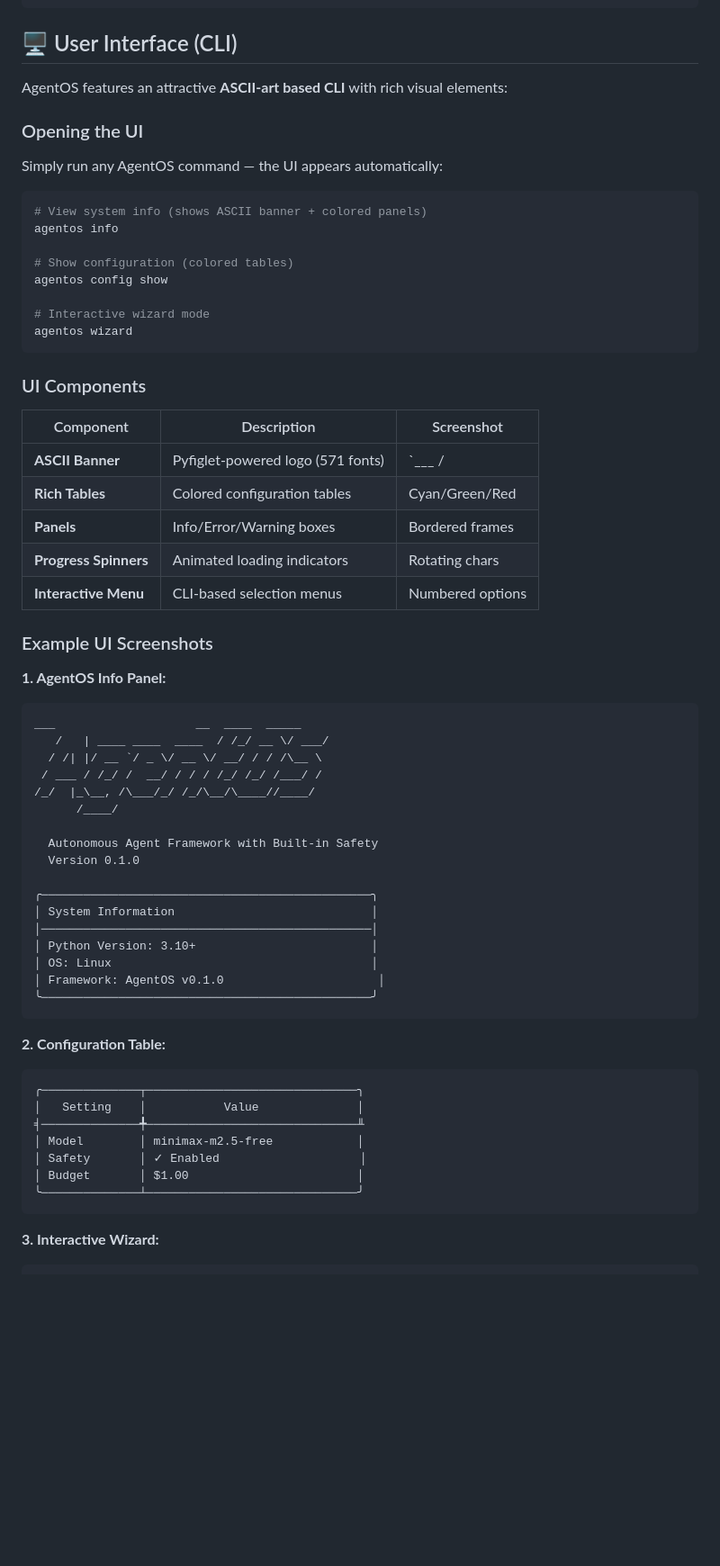
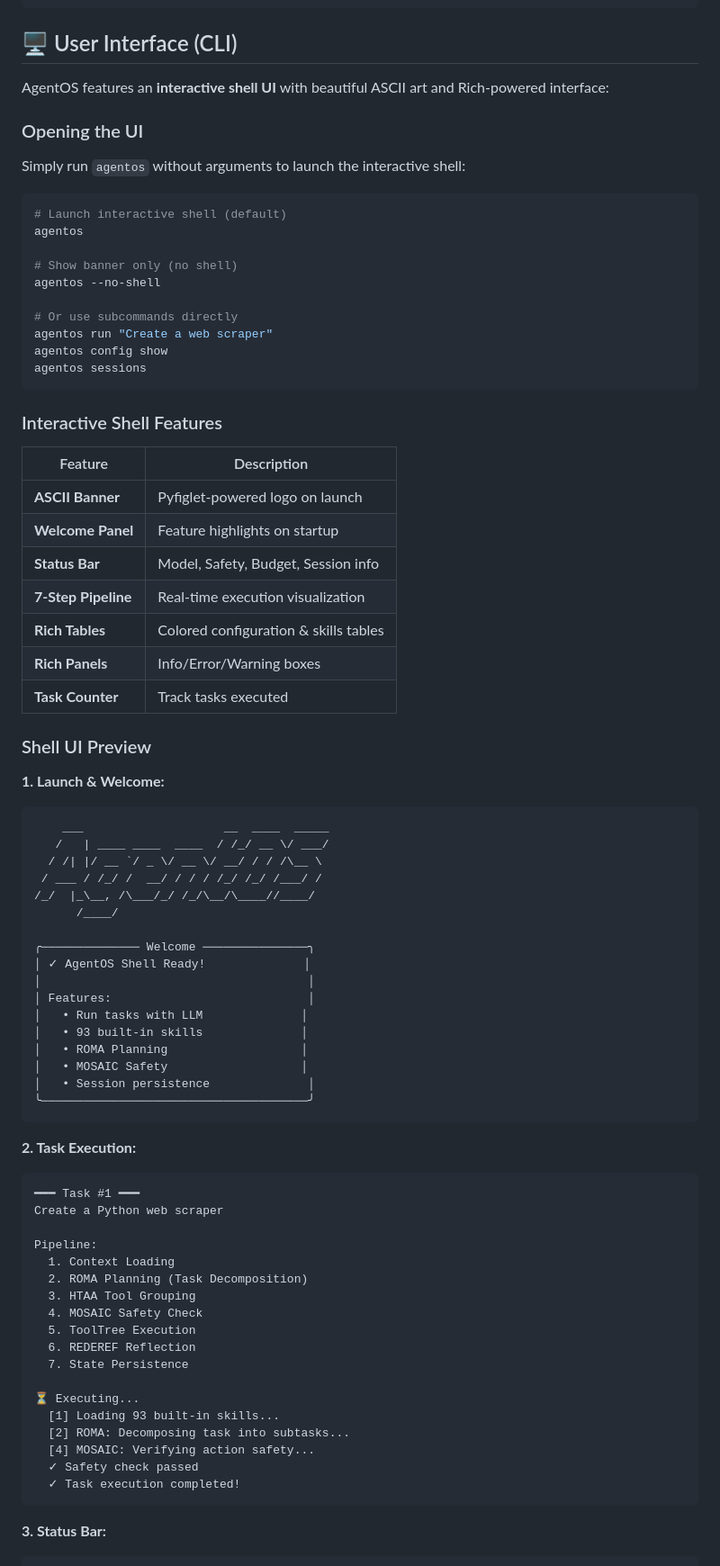
Before and after one commit to fikriaf/agentos, a Markdown page: README.md, the part around one of its changes. Shown at 90% size. Drawn GitHub-style; blank space fills up the shorter version.

````diff
--- a/README.md
+++ b/README.md
@@ -81,66 +81,81 @@ AgentOS is an **autonomous agent operating system** that integrates 9 state-of-t
 
 ## 🖥️ User Interface (CLI)
 
-AgentOS features an attractive **ASCII-art based CLI** with rich visual elements:
+AgentOS features an **interactive shell UI** with beautiful ASCII art and Rich-powered interface:
 
 ### Opening the UI
 
-Simply run any AgentOS command — the UI appears automatically:
+Simply run `agentos` without arguments to launch the interactive shell:
 
 ```bash
-# View system info (shows ASCII banner + colored panels)
-agentos info
+# Launch interactive shell (default)
+agentos
 
-# Show configuration (colored tables)
+# Show banner only (no shell)
+agentos --no-shell
+
+# Or use subcommands directly
+agentos run "Create a web scraper"
 agentos config show
-
-# Interactive wizard mode
-agentos wizard
+agentos sessions
 ```
 
-### UI Components
+### Interactive Shell Features
 
-| Component | Description | Screenshot |
-|-----------|-------------|------------|
-| **ASCII Banner** | Pyfiglet-powered logo (571 fonts) | `___ /   |` |
-| **Rich Tables** | Colored configuration tables | Cyan/Green/Red |
-| **Panels** | Info/Error/Warning boxes | Bordered frames |
-| **Progress Spinners** | Animated loading indicators | Rotating chars |
-| **Interactive Menu** | CLI-based selection menus | Numbered options |
+| Feature | Description |
+|---------|-------------|
+| **ASCII Banner** | Pyfiglet-powered logo on launch |
+| **Welcome Panel** | Feature highlights on startup |
+| **Status Bar** | Model, Safety, Budget, Session info |
+| **7-Step Pipeline** | Real-time execution visualization |
+| **Rich Tables** | Colored configuration & skills tables |
+| **Rich Panels** | Info/Error/Warning boxes |
+| **Task Counter** | Track tasks executed |
 
-### Example UI Screenshots
+### Shell UI Preview
 
-**1. AgentOS Info Panel:**
+**1. Launch & Welcome:**
 ```
-___                    __  ____  _____
+    ___                    __  ____  _____
    /   | ____ ____  ____  / /_/ __ \/ ___/
   / /| |/ __ `/ _ \/ __ \/ __/ / / /\__ \
  / ___ / /_/ /  __/ / / / /_/ /_/ /___/ /
 /_/  |_\__, /\___/_/ /_/\__/\____//____/
       /____/
 
-  Autonomous Agent Framework with Built-in Safety
-  Version 0.1.0
-
-╭───────────────────────────────────────────────╮
-│ System Information                            │
-│───────────────────────────────────────────────│
-│ Python Version: 3.10+                         │
-│ OS: Linux                                     │
-│ Framework: AgentOS v0.1.0                      │
-╰───────────────────────────────────────────────╯
+╭────────────── Welcome ───────────────╮
+│ ✓ AgentOS Shell Ready!              │
+│                                      │
+│ Features:                            │
+│   • Run tasks with LLM              │
+│   • 93 built-in skills              │
+│   • ROMA Planning                   │
+│   • MOSAIC Safety                   │
+│   • Session persistence              │
+╰──────────────────────────────────────╯
 ```
 
-**2. Configuration Table:**
+**2. Task Execution:**
 ```
-╭──────────────┬──────────────────────────────╮
-│   Setting    │           Value              │
-╡──────────────╇──────────────────────────────╨
-│ Model        │ minimax-m2.5-free            │
-│ Safety       │ ✓ Enabled                    │
-│ Budget       │ $1.00                        │
-╰──────────────┴──────────────────────────────╯
+━━━ Task #1 ━━━
+Create a Python web scraper
+
+Pipeline:
+  1. Context Loading
+  2. ROMA Planning (Task Decomposition)
+  3. HTAA Tool Grouping
+  4. MOSAIC Safety Check
+  5. ToolTree Execution
+  6. REDEREF Reflection
+  7. State Persistence
+
+⏳ Executing...
+  [1] Loading 93 built-in skills...
+  [2] ROMA: Decomposing task into subtasks...
+  [4] MOSAIC: Verifying action safety...
+  ✓ Safety check passed
+  ✓ Task execution completed!
 ```
 
-**3. Interactive Wizard:**
+**3. Status Bar:**
 ```
````
Also changed, not shown: other parts of README.md (+144 -19 lines).
